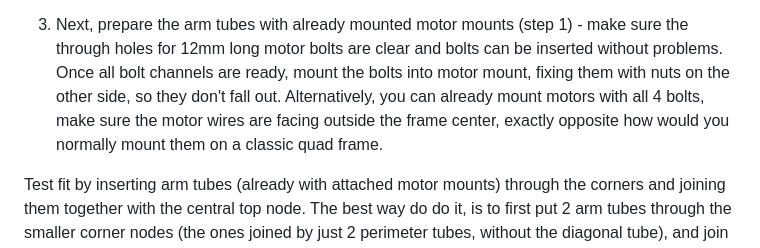
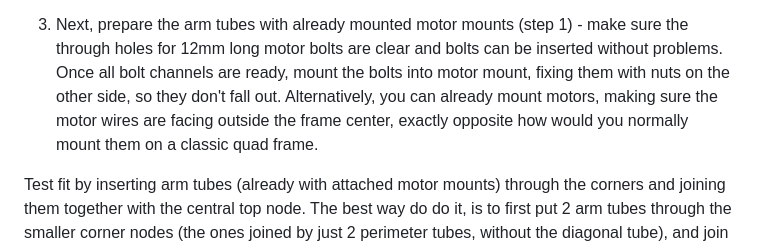
Before and after one commit to janherich/Spacedrone, a Markdown page: 7_inch_pyramid_drone/README.md, the part around the change. GitHub-like rendering.

```diff
--- a/7_inch_pyramid_drone/README.md
+++ b/7_inch_pyramid_drone/README.md
@@ -78,7 +78,7 @@ You will need to wait till the epoxy cures for the last step.
 3. Next, prepare the arm tubes with already mounted motor mounts (step 1) - make sure the through holes for 12mm long motor bolts are clear and bolts
 can be inserted without problems.
 Once all bolt channels are ready, mount the bolts into motor mount, fixing them with nuts on the other side, so they don't fall out.
-Alternatively, you can already mount motors with all 4 bolts, make sure the motor wires are facing outside the frame center, exactly opposite how would you normally mount them on a classic quad frame.
+Alternatively, you can already mount motors, making sure the motor wires are facing outside the frame center, exactly opposite how would you normally mount them on a classic quad frame.
 
 Test fit by inserting arm tubes (already with attached motor mounts) through the corners and joining them together with the central top node.
 The best way do do it, is to first put 2 arm tubes through the smaller corner nodes (the ones joined by just 2 perimeter tubes, without the diagonal tube), and join them with the central node.
```
Also changed, not shown: 5_inch_pyramid_drone/README.md (+1 -1 lines).
